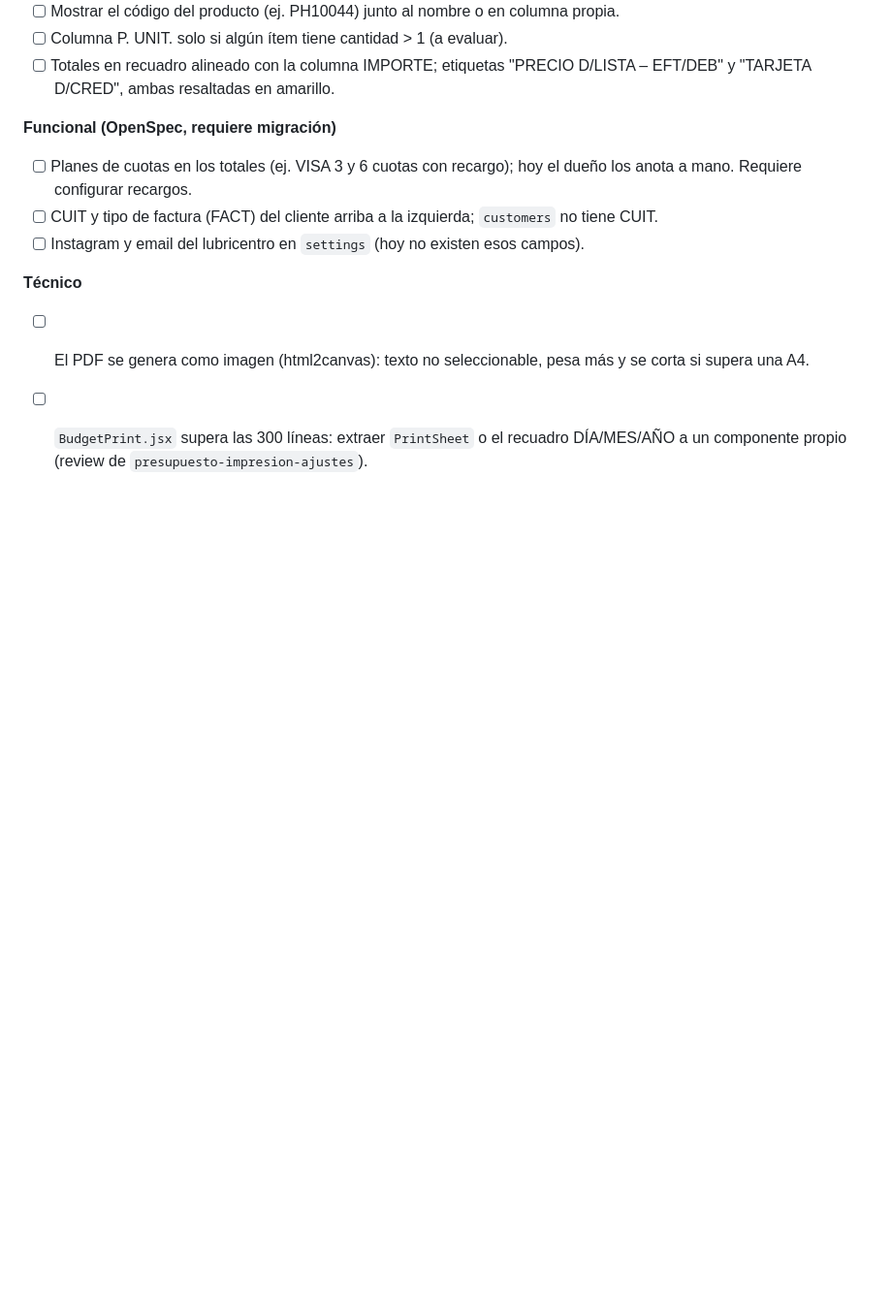
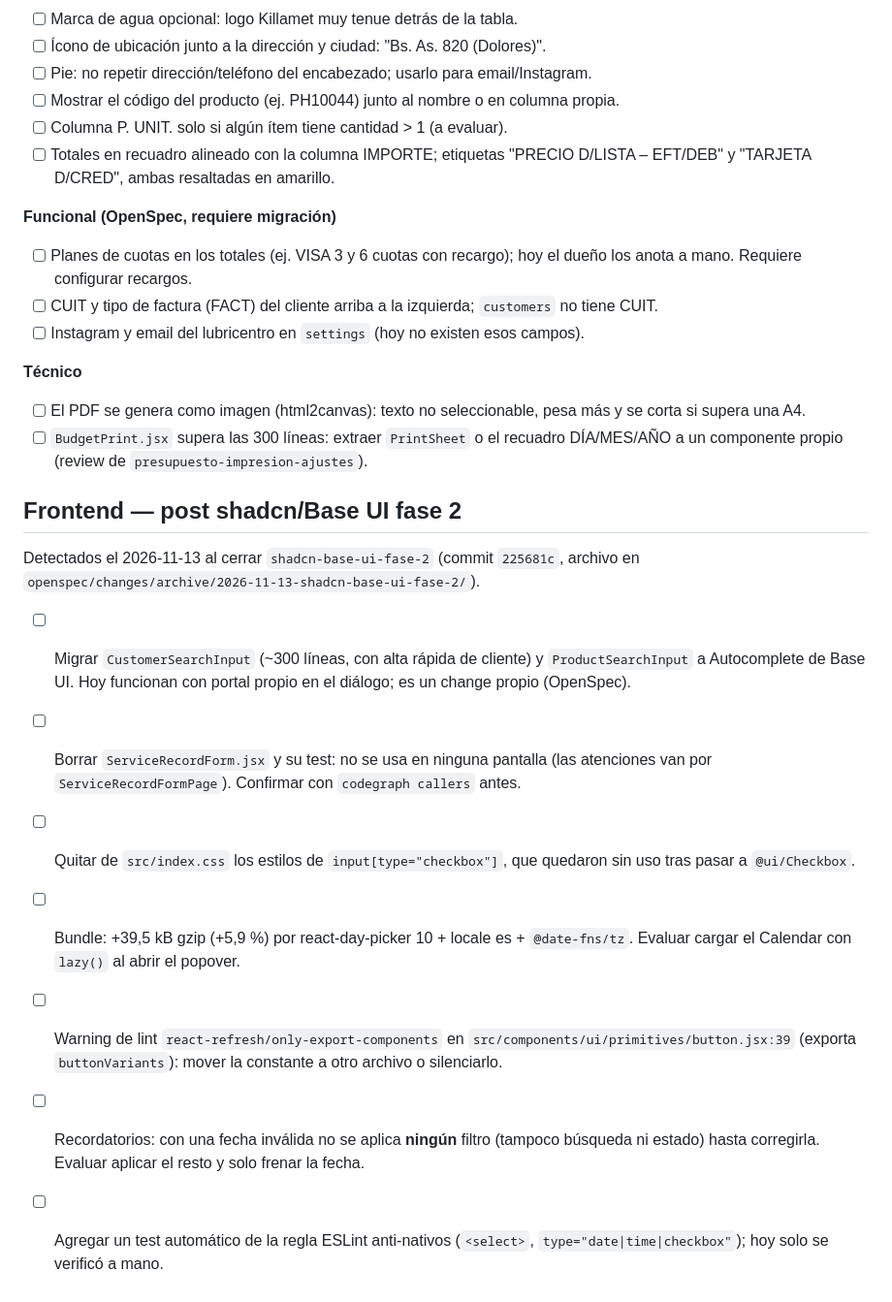
Before and after one commit to facundoosti/lubricentro, a Markdown page: docs/PENDIENTES.md, the part around the change. Shown at 97% size. Drawn GitHub-style; blank space fills up the shorter version.

Commit message:
docs: anotar pendientes de la fase 2 de shadcn/Base UI
Co-Authored-By: Claude Opus 5.5 <noreply@anthropic.com>
Claude-Session: https://claude.ai/code/session_01UKGe3VtwkMPb1Wd1Qw83fn

```diff
--- a/docs/PENDIENTES.md
+++ b/docs/PENDIENTES.md
@@ -40,3 +40,15 @@ Mejoras detectadas el 2026-11-12 comparando `BudgetPrint.jsx` con el talonario o
 **Técnico**
 - [ ] El PDF se genera como imagen (html2canvas): texto no seleccionable, pesa más y se corta si supera una A4.
 - [ ] `BudgetPrint.jsx` supera las 300 líneas: extraer `PrintSheet` o el recuadro DÍA/MES/AÑO a un componente propio (review de `presupuesto-impresion-ajustes`).
+
+## Frontend — post shadcn/Base UI fase 2
+
+Detectados el 2026-11-13 al cerrar `shadcn-base-ui-fase-2` (commit `225681c`, archivo en `openspec/changes/archive/2026-11-13-shadcn-base-ui-fase-2/`).
+
+- [ ] Migrar `CustomerSearchInput` (~300 líneas, con alta rápida de cliente) y `ProductSearchInput` a Autocomplete de Base UI. Hoy funcionan con portal propio en el diálogo; es un change propio (OpenSpec).
+- [ ] Borrar `ServiceRecordForm.jsx` y su test: no se usa en ninguna pantalla (las atenciones van por `ServiceRecordFormPage`). Confirmar con `codegraph callers` antes.
+- [ ] Quitar de `src/index.css` los estilos de `input[type="checkbox"]`, que quedaron sin uso tras pasar a `@ui/Checkbox`.
+- [ ] Bundle: +39,5 kB gzip (+5,9 %) por react-day-picker 10 + locale es + `@date-fns/tz`. Evaluar cargar el Calendar con `lazy()` al abrir el popover.
+- [ ] Warning de lint `react-refresh/only-export-components` en `src/components/ui/primitives/button.jsx:39` (exporta `buttonVariants`): mover la constante a otro archivo o silenciarlo.
+- [ ] Recordatorios: con una fecha inválida no se aplica **ningún** filtro (tampoco búsqueda ni estado) hasta corregirla. Evaluar aplicar el resto y solo frenar la fecha.
+- [ ] Agregar un test automático de la regla ESLint anti-nativos (`<select>`, `type="date|time|checkbox"`); hoy solo se verificó a mano.
```
